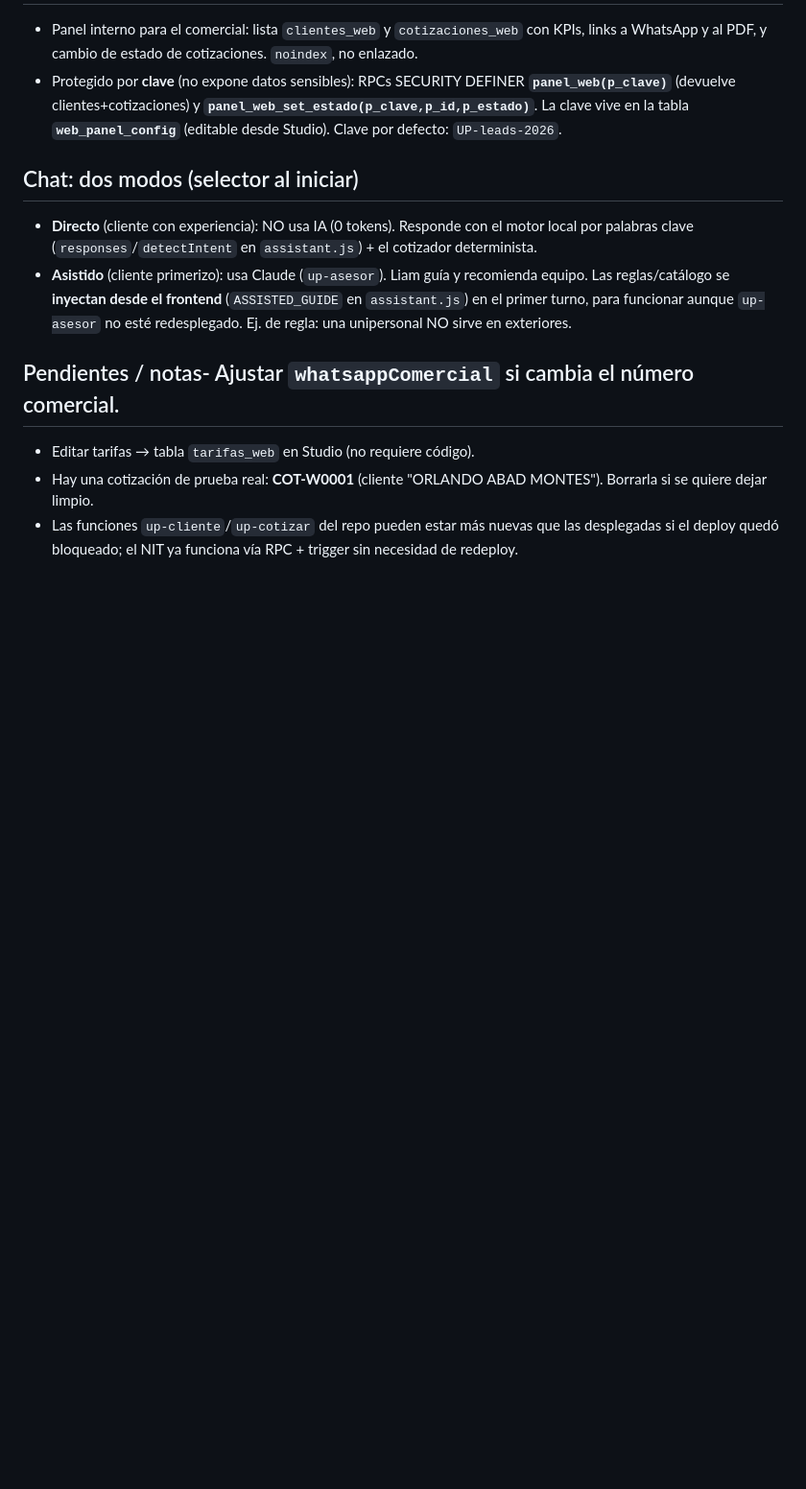
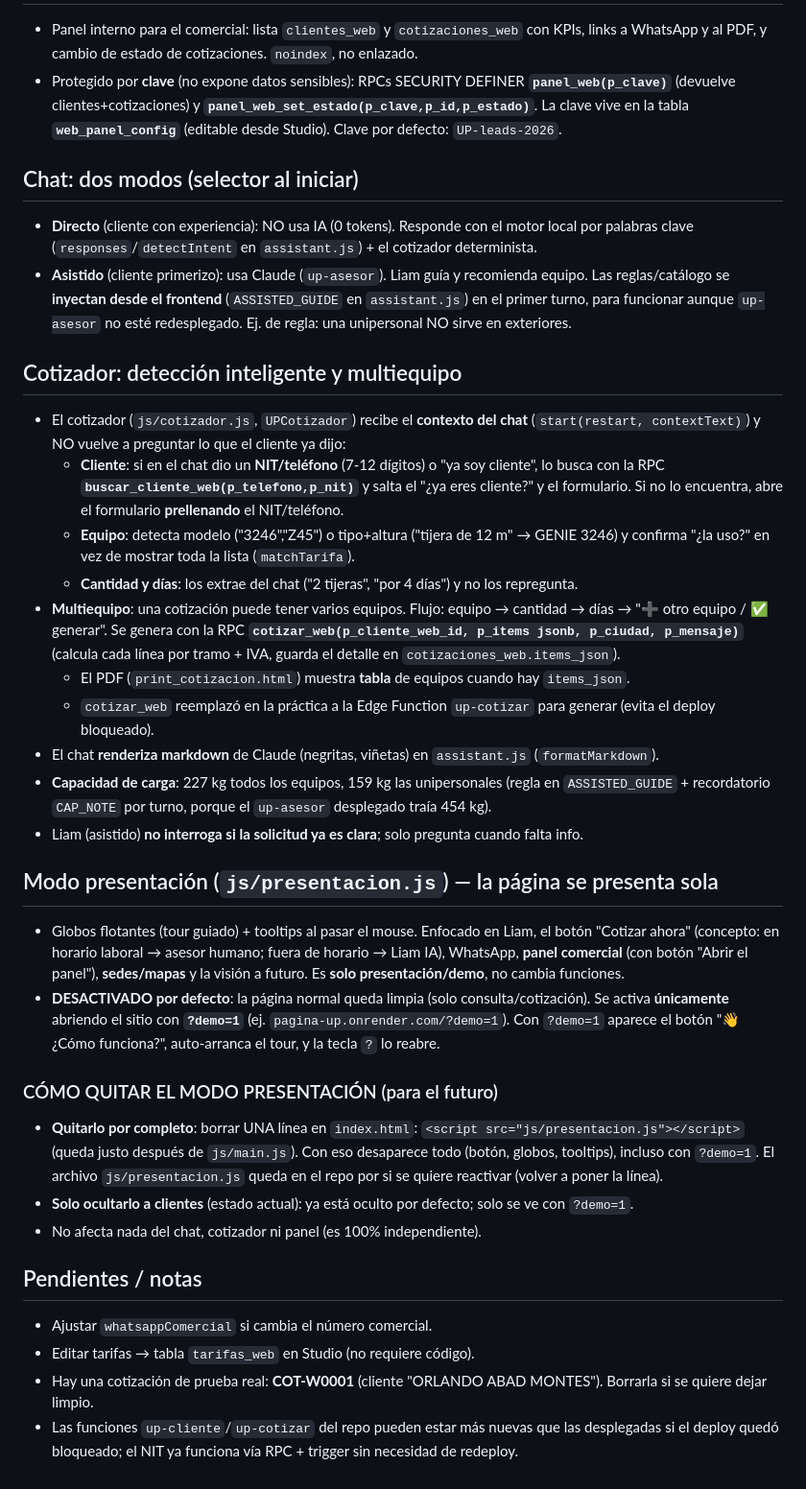
Before and after one commit to montes009/alcon-transport, a Markdown page: CLAUDE.md, the part around the change. Shown at 96% size. Drawn GitHub-style; blank space fills up the shorter version.

Commit message:
Memoria: cotizador inteligente/multiequipo, capacidades, y modo presentacion + como quitarlo

```diff
--- a/CLAUDE.md
+++ b/CLAUDE.md
@@ -115,7 +115,43 @@ Flujo (todo en el chat):
   en el primer turno, para funcionar aunque `up-asesor` no esté redesplegado.
   Ej. de regla: una unipersonal NO sirve en exteriores.
 
-## Pendientes / notas- Ajustar `whatsappComercial` si cambia el número comercial.
+## Cotizador: detección inteligente y multiequipo
+- El cotizador (`js/cotizador.js`, `UPCotizador`) recibe el **contexto del chat** (`start(restart, contextText)`)
+  y NO vuelve a preguntar lo que el cliente ya dijo:
+  - **Cliente**: si en el chat dio un **NIT/teléfono** (7-12 dígitos) o "ya soy cliente", lo busca con la
+    RPC **`buscar_cliente_web(p_telefono,p_nit)`** y salta el "¿ya eres cliente?" y el formulario.
+    Si no lo encuentra, abre el formulario **prellenando** el NIT/teléfono.
+  - **Equipo**: detecta modelo ("3246","Z45") o tipo+altura ("tijera de 12 m" → GENIE 3246) y confirma
+    "¿la uso?" en vez de mostrar toda la lista (`matchTarifa`).
+  - **Cantidad y días**: los extrae del chat ("2 tijeras", "por 4 días") y no los repregunta.
+- **Multiequipo**: una cotización puede tener varios equipos. Flujo: equipo → cantidad → días →
+  "➕ otro equipo / ✅ generar". Se genera con la RPC **`cotizar_web(p_cliente_web_id, p_items jsonb, p_ciudad, p_mensaje)`**
+  (calcula cada línea por tramo + IVA, guarda el detalle en `cotizaciones_web.items_json`).
+  - El PDF (`print_cotizacion.html`) muestra **tabla** de equipos cuando hay `items_json`.
+  - `cotizar_web` reemplazó en la práctica a la Edge Function `up-cotizar` para generar (evita el deploy bloqueado).
+- El chat **renderiza markdown** de Claude (negritas, viñetas) en `assistant.js` (`formatMarkdown`).
+- **Capacidad de carga**: 227 kg todos los equipos, 159 kg las unipersonales (regla en `ASSISTED_GUIDE` +
+  recordatorio `CAP_NOTE` por turno, porque el `up-asesor` desplegado traía 454 kg).
+- Liam (asistido) **no interroga si la solicitud ya es clara**; solo pregunta cuando falta info.
+
+## Modo presentación (`js/presentacion.js`) — la página se presenta sola
+- Globos flotantes (tour guiado) + tooltips al pasar el mouse. Enfocado en Liam, el botón "Cotizar ahora"
+  (concepto: en horario laboral → asesor humano; fuera de horario → Liam IA), WhatsApp, **panel comercial**
+  (con botón "Abrir el panel"), **sedes/mapas** y la visión a futuro. Es **solo presentación/demo**, no cambia funciones.
+- **DESACTIVADO por defecto**: la página normal queda limpia (solo consulta/cotización).
+  Se activa **únicamente** abriendo el sitio con **`?demo=1`** (ej. `pagina-up.onrender.com/?demo=1`).
+  Con `?demo=1` aparece el botón "👋 ¿Cómo funciona?", auto-arranca el tour, y la tecla `?` lo reabre.
+
+### CÓMO QUITAR EL MODO PRESENTACIÓN (para el futuro)
+- **Quitarlo por completo**: borrar UNA línea en `index.html`:
+  `<script src="js/presentacion.js"></script>` (queda justo después de `js/main.js`).
+  Con eso desaparece todo (botón, globos, tooltips), incluso con `?demo=1`. El archivo `js/presentacion.js`
+  queda en el repo por si se quiere reactivar (volver a poner la línea).
+- **Solo ocultarlo a clientes** (estado actual): ya está oculto por defecto; solo se ve con `?demo=1`.
+- No afecta nada del chat, cotizador ni panel (es 100% independiente).
+
+## Pendientes / notas
+- Ajustar `whatsappComercial` si cambia el número comercial.
 - Editar tarifas → tabla `tarifas_web` en Studio (no requiere código).
 - Hay una cotización de prueba real: **COT-W0001** (cliente "ORLANDO ABAD MONTES").
   Borrarla si se quiere dejar limpio.
```
